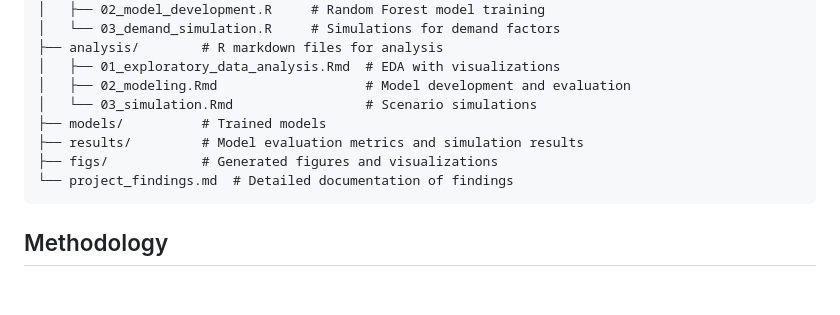
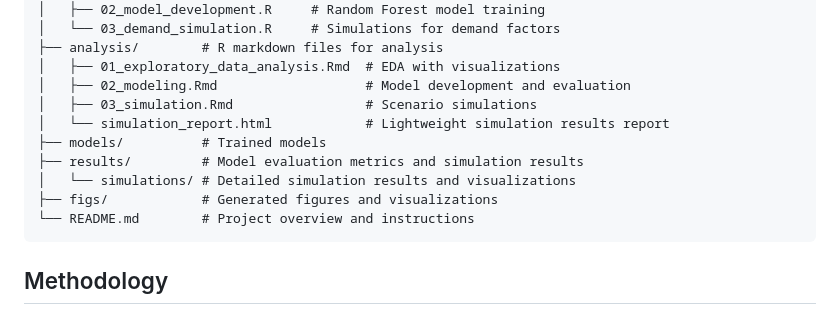
Before and after one commit to matiascam02/Project_CIM, a Markdown page: README.md, the part around one of its changes. GitHub-like rendering; blank space fills up the shorter version.

````diff
--- a/README.md
+++ b/README.md
@@ -33,11 +34,13 @@ Project_CIM/
 ├── analysis/        # R markdown files for analysis
 │   ├── 01_exploratory_data_analysis.Rmd  # EDA with visualizations
 │   ├── 02_modeling.Rmd                   # Model development and evaluation
-│   └── 03_simulation.Rmd                 # Scenario simulations
+│   ├── 03_simulation.Rmd                 # Scenario simulations
+│   └── simulation_report.html            # Lightweight simulation results report
 ├── models/          # Trained models
 ├── results/         # Model evaluation metrics and simulation results
+│   └── simulations/ # Detailed simulation results and visualizations
 ├── figs/            # Generated figures and visualizations
-└── project_findings.md  # Detailed documentation of findings
+└── README.md        # Project overview and instructions
 ```
 
 ## Methodology
````
Also changed, not shown: other parts of README.md (+26 -17 lines).
